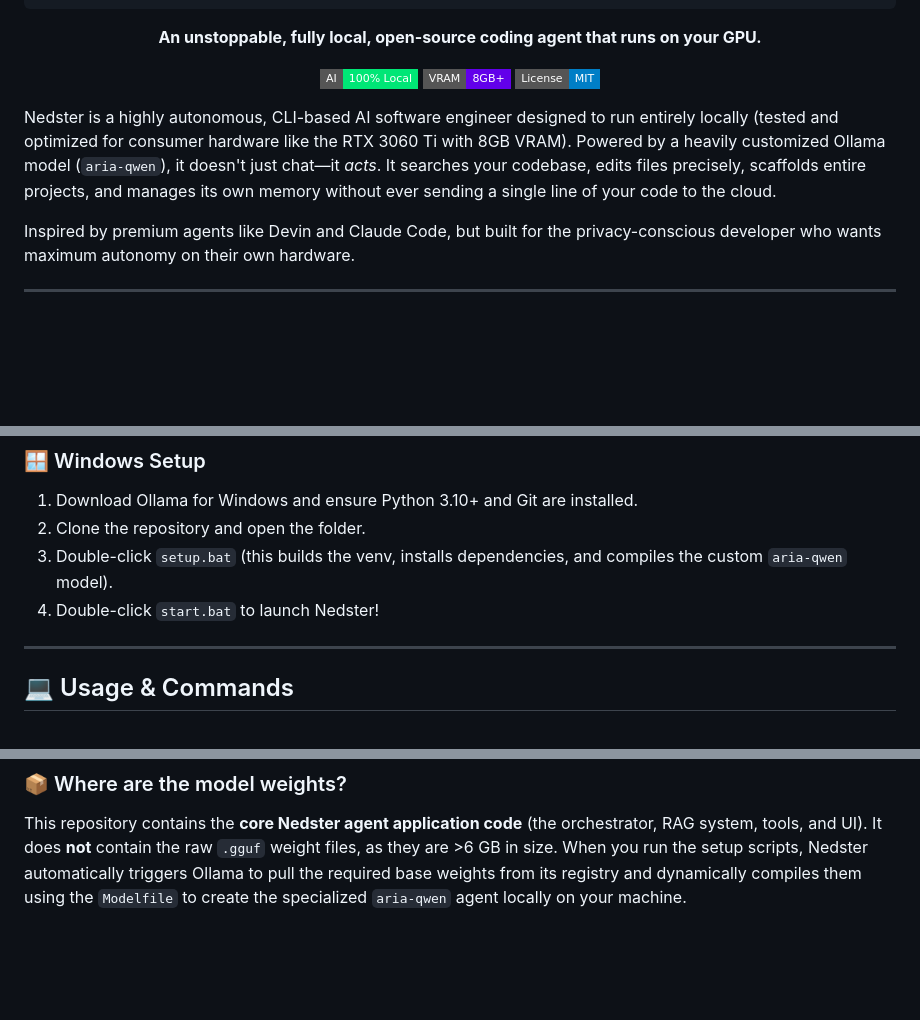
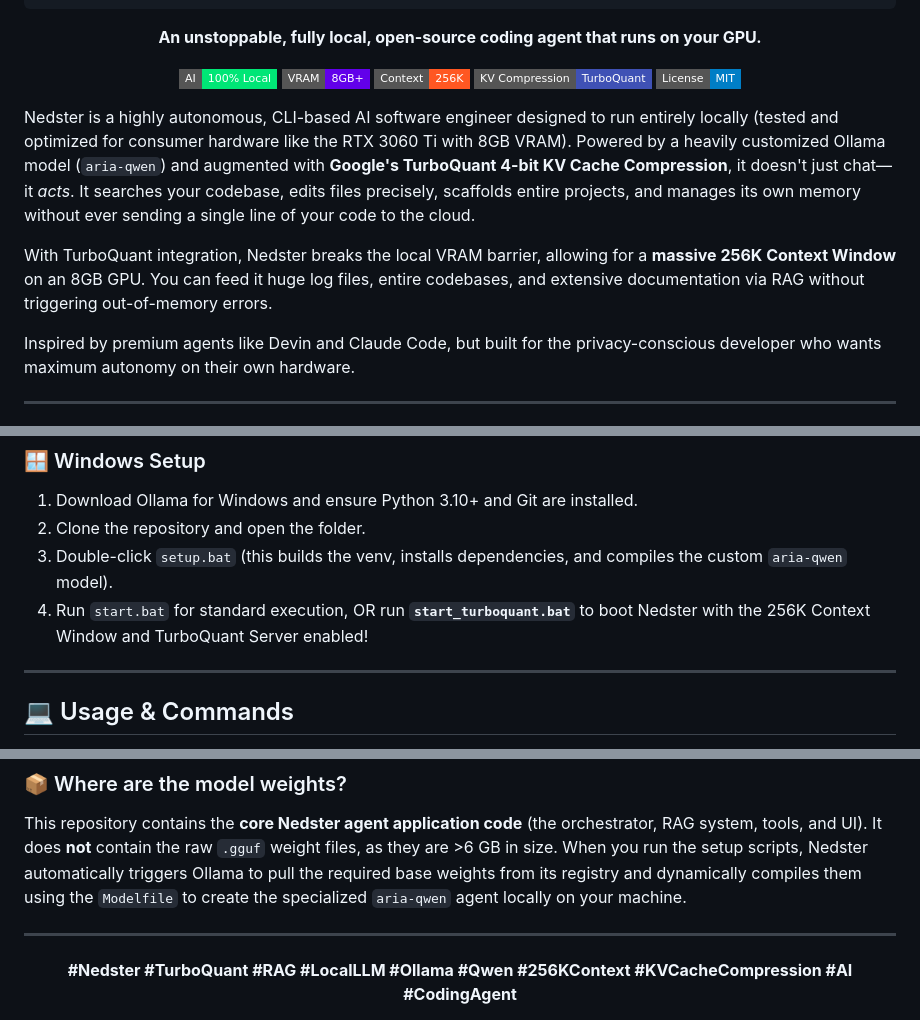
Before and after one commit to unrealumanga/Nedster, a Markdown page: README.md, 3 parts joined by grey strips. GitHub-like rendering; badges without logos; blank space fills up the shorter version.

Commit message:
docs: update README with TurboQuant, 256K context limits, and keyword tags

```diff
--- a/README.md
+++ b/README.md
@@ -13,11 +13,15 @@
 
 [![Local AI](https://img.shields.io/badge/AI-100%25%20Local-00E676?style=flat-square)](#)
 [![VRAM](https://img.shields.io/badge/VRAM-8GB%2B-6200EA?style=flat-square)](#)
+[![Context](https://img.shields.io/badge/Context-256K-FF5722?style=flat-square)](#)
+[![TurboQuant](https://img.shields.io/badge/KV_Compression-TurboQuant-3F51B5?style=flat-square)](#)
 [![License](https://img.shields.io/badge/License-MIT-blue?style=flat-square)](#)
 
 </div>
 
-Nedster is a highly autonomous, CLI-based AI software engineer designed to run entirely locally (tested and optimized for consumer hardware like the RTX 3060 Ti with 8GB VRAM). Powered by a heavily customized Ollama model (`aria-qwen`), it doesn't just chat—it *acts*. It searches your codebase, edits files precisely, scaffolds entire projects, and manages its own memory without ever sending a single line of your code to the cloud.
+Nedster is a highly autonomous, CLI-based AI software engineer designed to run entirely locally (tested and optimized for consumer hardware like the RTX 3060 Ti with 8GB VRAM). Powered by a heavily customized Ollama model (`aria-qwen`) and augmented with **Google's TurboQuant 4-bit KV Cache Compression**, it doesn't just chat—it *acts*. It searches your codebase, edits files precisely, scaffolds entire projects, and manages its own memory without ever sending a single line of your code to the cloud.
+
+With TurboQuant integration, Nedster breaks the local VRAM barrier, allowing for a **massive 256K Context Window** on an 8GB GPU. You can feed it huge log files, entire codebases, and extensive documentation via RAG without triggering out-of-memory errors.
 
 Inspired by premium agents like Devin and Claude Code, but built for the privacy-conscious developer who wants maximum autonomy on their own hardware.
 
@@ -88,7 +92,7 @@ Nedster's true power lies in its adaptability. It comes bundled with two powerfu
 1. Download Ollama for Windows and ensure Python 3.10+ and Git are installed.
 2. Clone the repository and open the folder.
 3. Double-click `setup.bat` (this builds the venv, installs dependencies, and compiles the custom `aria-qwen` model).
-4. Double-click `start.bat` to launch Nedster!
+4. Run `start.bat` for standard execution, OR run **`start_turboquant.bat`** to boot Nedster with the 256K Context Window and TurboQuant Server enabled!
 
 ---
 
@@ -112,3 +116,9 @@ Inside the Nedster REPL, you can talk to it naturally:
 ### 📦 Where are the model weights?
 
 This repository contains the **core Nedster agent application code** (the orchestrator, RAG system, tools, and UI). It does **not** contain the raw `.gguf` weight files, as they are >6 GB in size. When you run the setup scripts, Nedster automatically triggers Ollama to pull the required base weights from its registry and dynamically compiles them using the `Modelfile` to create the specialized `aria-qwen` agent locally on your machine.
+
+---
+
+<div align="center">
+  <b>#Nedster #TurboQuant #RAG #LocalLLM #Ollama #Qwen #256KContext #KVCacheCompression #AI #CodingAgent</b>
+</div>
```
